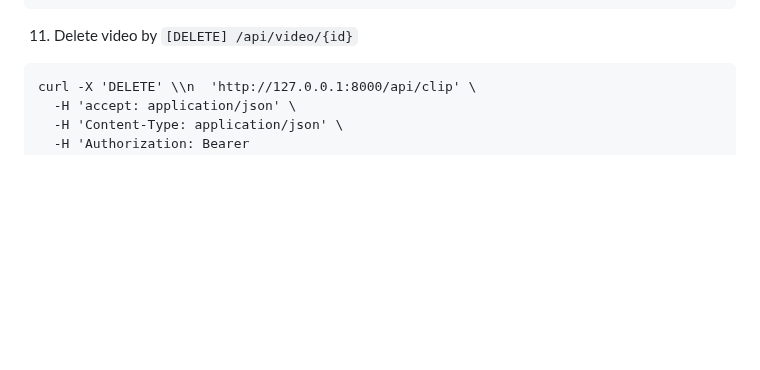
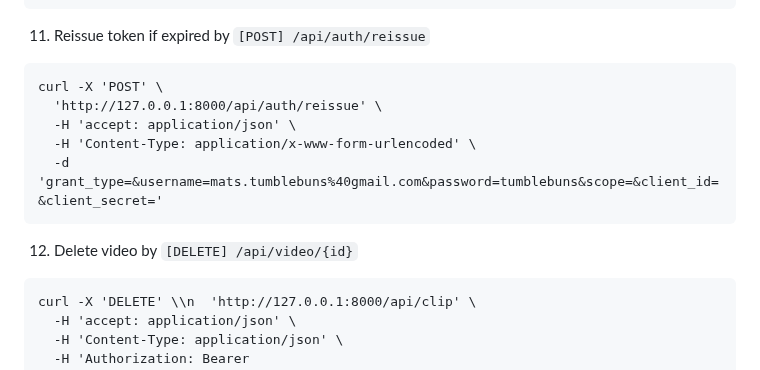
Before and after one commit to arybach/slackfastapi, a Markdown page: README.md, the part around the change. GitHub-like rendering; blank space fills up the shorter version.

Commit message:
testing modded version

````diff
--- a/README.md
+++ b/README.md
@@ -303,7 +303,17 @@ curl -X 'POST' \\n  'http://127.0.0.1:8000/api/clip/download' \
   -d '{"id": 1}' \\n  --output ~/Downloads/redbull_clip.mp4
 ```
 
-11. Delete video by `[DELETE] /api/video/{id}`
+11. Reissue token if expired by `[POST] /api/auth/reissue`
+
+```
+curl -X 'POST' \
+  'http://127.0.0.1:8000/api/auth/reissue' \
+  -H 'accept: application/json' \
+  -H 'Content-Type: application/x-www-form-urlencoded' \
+  -d 'grant_type=&username=mats.tumblebuns%40gmail.com&password=tumblebuns&scope=&client_id=&client_secret='
+```
+
+12. Delete video by `[DELETE] /api/video/{id}`
 
 ```
 curl -X 'DELETE' \\n  'http://127.0.0.1:8000/api/clip' \
````
